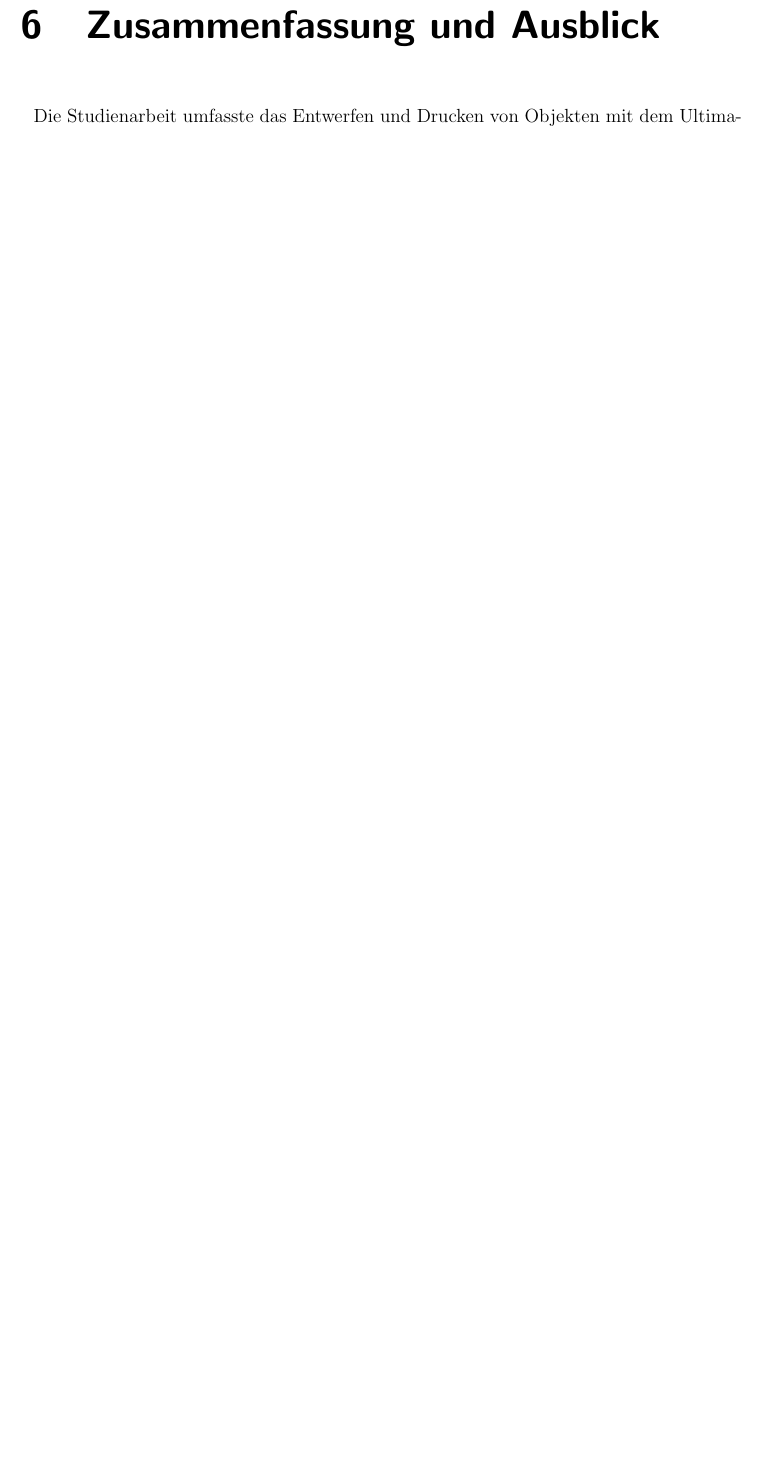
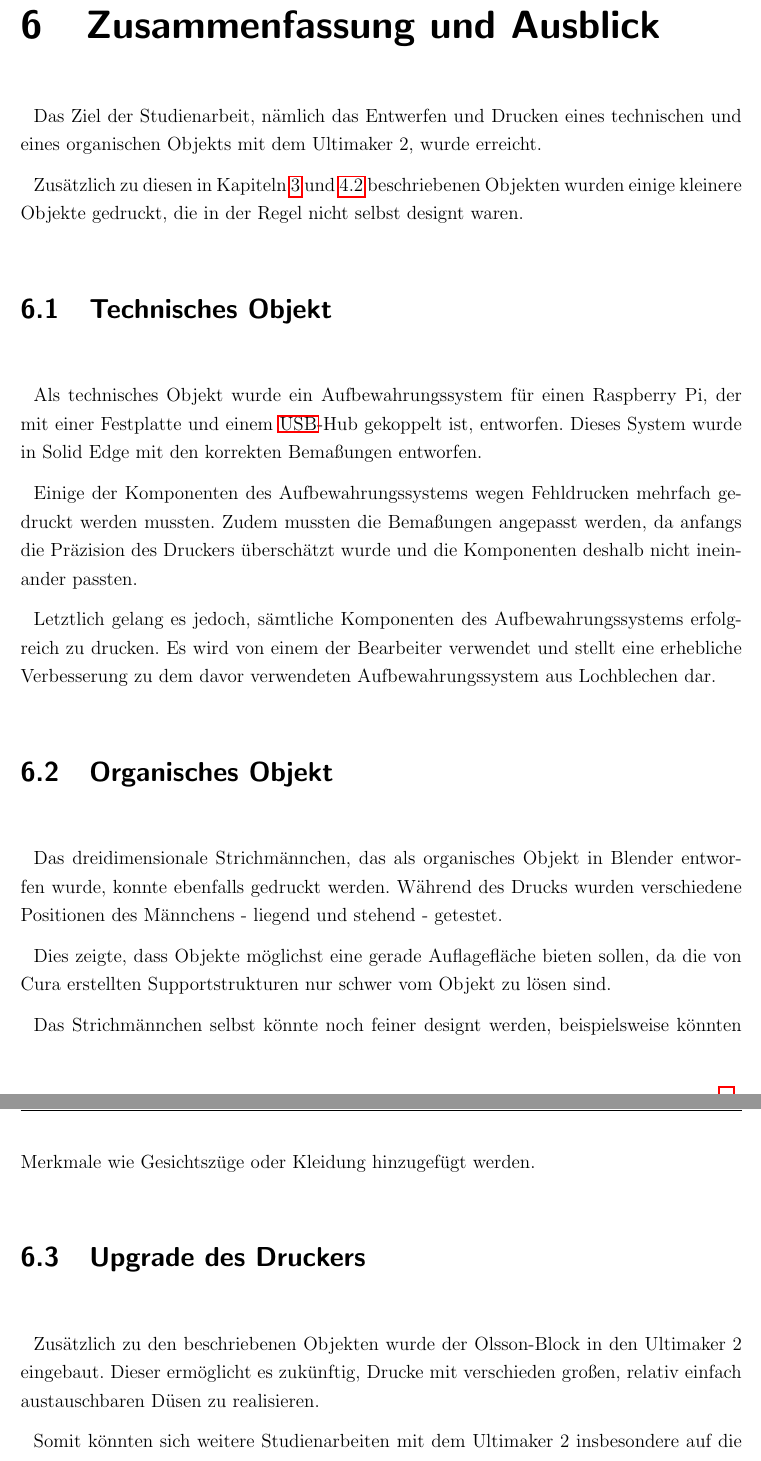
Before and after one commit to js5342/stud3dDHBW, a LaTeX document (studienarbeit.tex, which reads kapitel/misc/zusammenfassung.tex): part of page 40 of 42 before the commit and two parts of pages 40 and 41 of 44 after it, the two joined at a grey line, cut so that both start at the same text, the shorter picture padded with empty space. Compiled offline with pdfLaTeX; the source files are stored in an older character set and shown here as Unicode; a LaTeX package or settings file that is missing is left out.

Commit message:
Zusammenfassung ausgebaut (Anmerkungen aus Messers Mail): Absätze eingefügt, Fazit zu den Objekten/zum Olsson block Unterteilung in sections

```diff
--- a/kapitel/misc/zusammenfassung.tex
+++ b/kapitel/misc/zusammenfassung.tex
@@ -4,7 +4,37 @@
 	%TODO Organisches Objekt noch nicht erwähnt
 	%TODO Fazit mehr auf unsere Arbeit und weniger auf die Tech beziehen?
 
-	Die Studienarbeit umfasste das Entwerfen und Drucken von Objekten mit dem Ultimaker 2.
+	Das Ziel der Studienarbeit, nämlich das Entwerfen und Drucken eines technischen und eines organischen Objekts mit dem Ultimaker 2, wurde erreicht.
+
+	Zusätzlich zu diesen in Kapiteln \ref{chapter:techObj} und \ref{fig:orgObj:orgObj} beschriebenen Objekten wurden einige kleinere Objekte gedruckt, die in der Regel nicht selbst designt waren.
+	%TODO: Verweise auf Seiten wie Thingiverse? bzw diese Objekte überhaupt erwähnen?
+
+	\section{Technisches Objekt}
+	Als technisches Objekt wurde ein Aufbewahrungssystem für einen Raspberry Pi, der mit einer Festplatte und einem \ac{USB}-Hub gekoppelt ist, entworfen. Dieses System wurde in Solid Edge mit den korrekten Bemaßungen entworfen.
+
+	Einige der Komponenten des Aufbewahrungssystems wegen Fehldrucken mehrfach gedruckt werden mussten. Zudem mussten die Bemaßungen angepasst werden, da anfangs die Präzision des Druckers überschätzt wurde und die Komponenten deshalb nicht ineinander passten.
+
+	Letztlich gelang es jedoch, sämtliche Komponenten des Aufbewahrungssystems erfolgreich zu drucken. Es wird von einem der Bearbeiter verwendet und stellt eine erhebliche Verbesserung zu dem davor verwendeten Aufbewahrungssystem aus Lochblechen dar.
+
+
+	\section{Organisches Objekt}
+	Das dreidimensionale Strichmännchen, das als organisches Objekt in Blender entworfen wurde, konnte ebenfalls gedruckt werden. Während des Drucks wurden verschiedene Positionen des Männchens - liegend und stehend - getestet.
+
+	Dies zeigte, dass Objekte möglichst eine gerade Auflagefläche bieten sollen, da die von Cura erstellten Supportstrukturen nur schwer vom Objekt zu lösen sind.
+
+	Das Strichmännchen selbst könnte noch feiner designt werden, beispielsweise könnten Merkmale wie Gesichtszüge oder Kleidung hinzugefügt werden.
+
+	% Olsson-Block als Ausblick auf weitere Studienarbeiten
+	\section{Upgrade des Druckers}
+	Zusätzlich zu den beschriebenen Objekten wurde der Olsson-Block in den Ultimaker 2 eingebaut. Dieser ermöglicht es zukünftig, Drucke mit verschieden großen, relativ einfach austauschbaren Düsen zu realisieren.
+
+	Somit könnten sich weitere Studienarbeiten mit dem Ultimaker 2 insbesondere auf die Arbeit mit dem Olsson-Block und den neuen Möglichkeiten, die dieser bietet, befassen.
+
+
+
+	\section{TODO}
+
+
 	Ein Großteil der Arbeitszeit verlor sich in der Fehlersuche -Vermeidung. Ein großer Teil der Drucke scheiterte an sich ähnelnden Fehlern - zu wenig gefördertes Material oder zu geringe Haftung am Druckbett. Beides lässt auf Hardware-/Mechanik-Probleme des Druckers schließen.
 
 
```
Also changed, not shown: kapitel/misc/zusammenfassung.tex (4 more changed lines).
